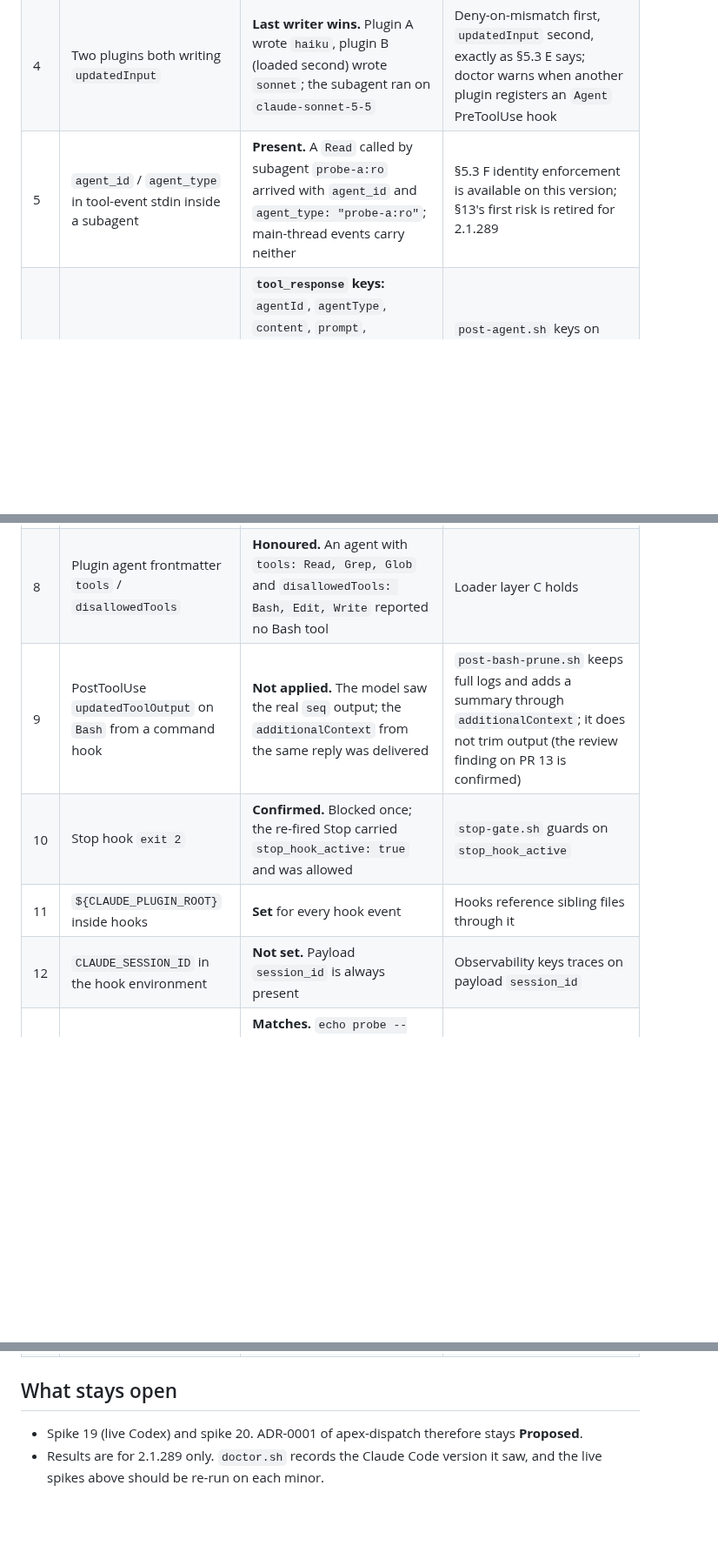
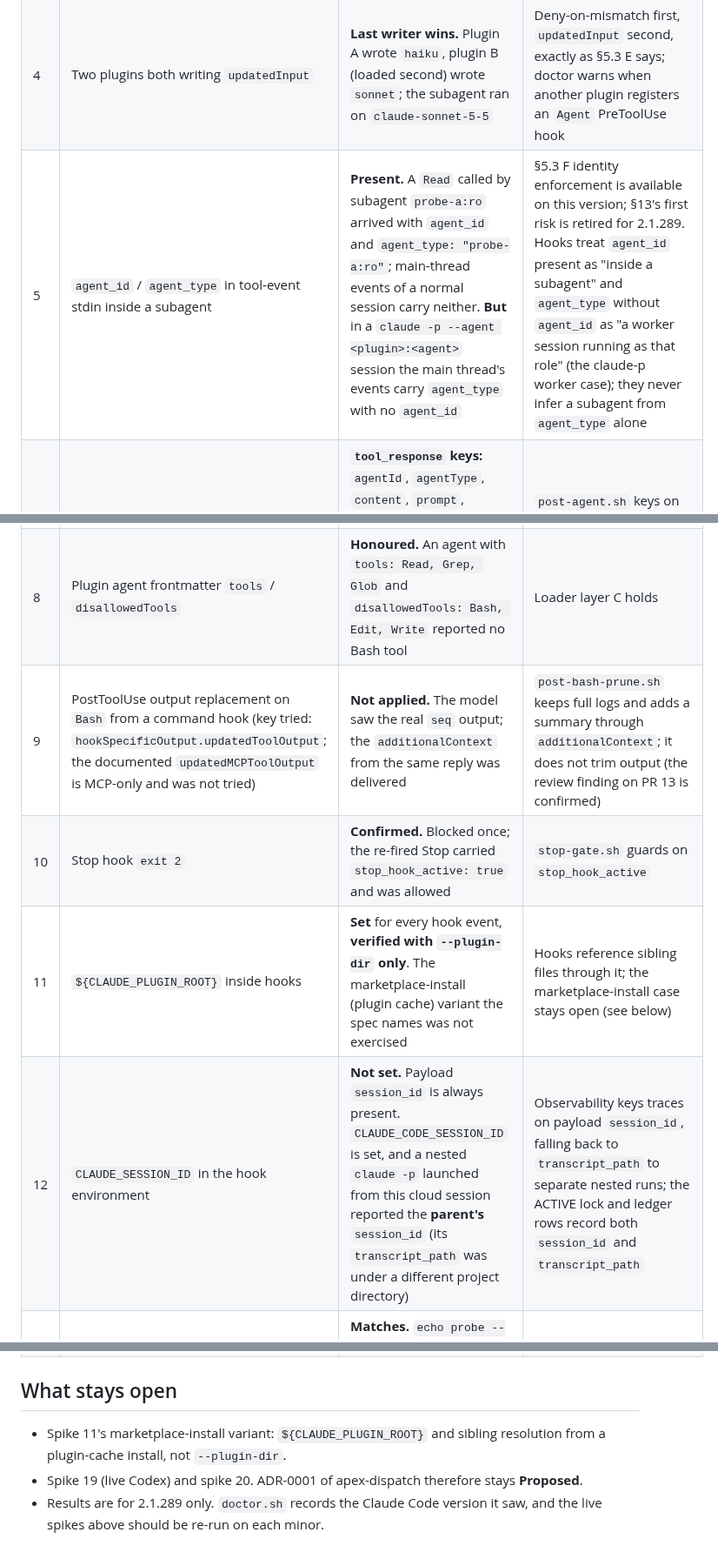
Before and after one commit to Skobyn/Apex-Dev-Skills, a Markdown page: docs/research/apex-dispatch-phase0.md, 3 parts joined by grey strips. Shown at 87% size. GitHub-like rendering; blank space fills up the shorter version.

Commit message:
docs: qualify Phase 0 results per review (marketplace install open, worker agent_type, session ids, --bare auth)
Co-Authored-By: Claude Opus 5.5 <noreply@anthropic.com>
Claude-Session: https://claude.ai/code/session_01C6Vrfy6bi1mdQob8EYpPVz

```diff
--- a/docs/research/apex-dispatch-phase0.md
+++ b/docs/research/apex-dispatch-phase0.md
@@ -12,14 +12,14 @@ Method: two throwaway plugins (`probe-a`, `probe-b`) whose hooks log every event
 | 2 | PreToolUse deny on `Agent` under `bypassPermissions` | **Confirmed.** Spawn refused; the model was told a hook denied it | Deny-on-mismatch is a real enforcement layer |
 | 3 | `updatedInput` changes the subagent model | **Confirmed.** `model:"opus"` rewritten to `haiku`; `resolvedModel` = `claude-haiku-4-5-20251001` | `updatedInput` is usable as the second layer |
 | 4 | Two plugins both writing `updatedInput` | **Last writer wins.** Plugin A wrote `haiku`, plugin B (loaded second) wrote `sonnet`; the subagent ran on `claude-sonnet-5-5` | Deny-on-mismatch first, `updatedInput` second, exactly as §5.3 E says; doctor warns when another plugin registers an `Agent` PreToolUse hook |
-| 5 | `agent_id` / `agent_type` in tool-event stdin inside a subagent | **Present.** A `Read` called by subagent `probe-a:ro` arrived with `agent_id` and `agent_type: "probe-a:ro"`; main-thread events carry neither | §5.3 F identity enforcement is available on this version; §13's first risk is retired for 2.1.289 |
+| 5 | `agent_id` / `agent_type` in tool-event stdin inside a subagent | **Present.** A `Read` called by subagent `probe-a:ro` arrived with `agent_id` and `agent_type: "probe-a:ro"`; main-thread events of a normal session carry neither. **But** in a `claude -p --agent <plugin>:<agent>` session the main thread's events carry `agent_type` with no `agent_id` | §5.3 F identity enforcement is available on this version; §13's first risk is retired for 2.1.289. Hooks treat `agent_id` present as "inside a subagent" and `agent_type` without `agent_id` as "a worker session running as that role" (the claude-p worker case); they never infer a subagent from `agent_type` alone |
 | 6 | PostToolUse `Agent` response fields | **`tool_response` keys:** `agentId`, `agentType`, `content`, `prompt`, `resolvedModel`, `status`, `totalDurationMs`, `totalTokens`, `totalToolUseCount`, `usage`. **No `modelsUsed`.** | `post-agent.sh` keys on `resolvedModel`; `modelsUsed` is read only if present |
 | 7 | SubagentStart / SubagentStop payloads | **Confirmed.** Start: `agent_id`, `agent_type`. Stop: adds `agent_transcript_path`, `last_assistant_message`, `stop_hook_active` | `subagent-stop.sh` takes the `VERDICT:` line from `last_assistant_message` |
 | 8 | Plugin agent frontmatter `tools` / `disallowedTools` | **Honoured.** An agent with `tools: Read, Grep, Glob` and `disallowedTools: Bash, Edit, Write` reported no Bash tool | Loader layer C holds |
-| 9 | PostToolUse `updatedToolOutput` on `Bash` from a command hook | **Not applied.** The model saw the real `seq` output; the `additionalContext` from the same reply was delivered | `post-bash-prune.sh` keeps full logs and adds a summary through `additionalContext`; it does not trim output (the review finding on PR 13 is confirmed) |
+| 9 | PostToolUse output replacement on `Bash` from a command hook (key tried: `hookSpecificOutput.updatedToolOutput`; the documented `updatedMCPToolOutput` is MCP-only and was not tried) | **Not applied.** The model saw the real `seq` output; the `additionalContext` from the same reply was delivered | `post-bash-prune.sh` keeps full logs and adds a summary through `additionalContext`; it does not trim output (the review finding on PR 13 is confirmed) |
 | 10 | Stop hook `exit 2` | **Confirmed.** Blocked once; the re-fired Stop carried `stop_hook_active: true` and was allowed | `stop-gate.sh` guards on `stop_hook_active` |
-| 11 | `${CLAUDE_PLUGIN_ROOT}` inside hooks | **Set** for every hook event | Hooks reference sibling files through it |
-| 12 | `CLAUDE_SESSION_ID` in the hook environment | **Not set.** Payload `session_id` is always present | Observability keys traces on payload `session_id` |
+| 11 | `${CLAUDE_PLUGIN_ROOT}` inside hooks | **Set** for every hook event, **verified with `--plugin-dir` only**. The marketplace-install (plugin cache) variant the spec names was not exercised | Hooks reference sibling files through it; the marketplace-install case stays open (see below) |
+| 12 | `CLAUDE_SESSION_ID` in the hook environment | **Not set.** Payload `session_id` is always present. `CLAUDE_CODE_SESSION_ID` is set, and a nested `claude -p` launched from this cloud session reported the **parent's** `session_id` (its `transcript_path` was under a different project directory) | Observability keys traces on payload `session_id`, falling back to `transcript_path` to separate nested runs; the ACTIVE lock and ledger rows record both `session_id` and `transcript_path` |
 | 13 | Deny rule `Bash(* --dangerously-*)` matching mid-string | **Matches.** `echo probe --dangerously-skip-permissions` was denied under `bypassPermissions`; `echo plain-ok` ran | The settings snippet's bypass-flag denials work as written |
 | 14 | `claude -p --plugin-dir` fires plugin hooks | **Confirmed** in every run above | `worker-claude-p.sh` loads apex-dispatch + apex-guardrails with `--plugin-dir` |
 | 15 | `claude -p --agent <plugin>:<agent>` | **Confirmed.** The plugin agent ran with its own model (`haiku`) and tool set under `--permission-mode dontAsk` | The claude-p worker selects its role with `--agent apex-dispatch:<role>` |
@@ -31,5 +31,6 @@ Method: two throwaway plugins (`probe-a`, `probe-b`) whose hooks log every event
 
 ## What stays open
 
+- Spike 11's marketplace-install variant: `${CLAUDE_PLUGIN_ROOT}` and sibling resolution from a plugin-cache install, not `--plugin-dir`.
 - Spike 19 (live Codex) and spike 20. ADR-0001 of apex-dispatch therefore stays **Proposed**.
 - Results are for 2.1.289 only. `doctor.sh` records the Claude Code version it saw, and the live spikes above should be re-run on each minor.
```
Also changed, not shown: other parts of docs/research/apex-dispatch-phase0.md (+1 -1 lines).
